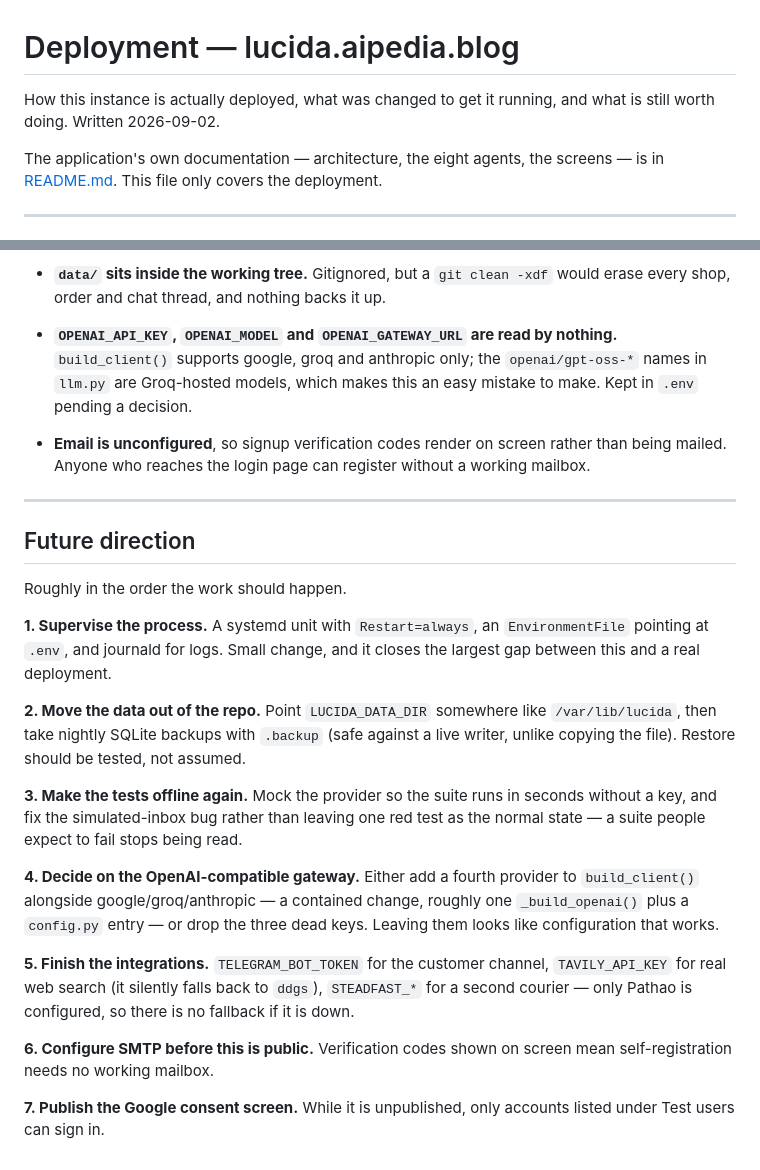
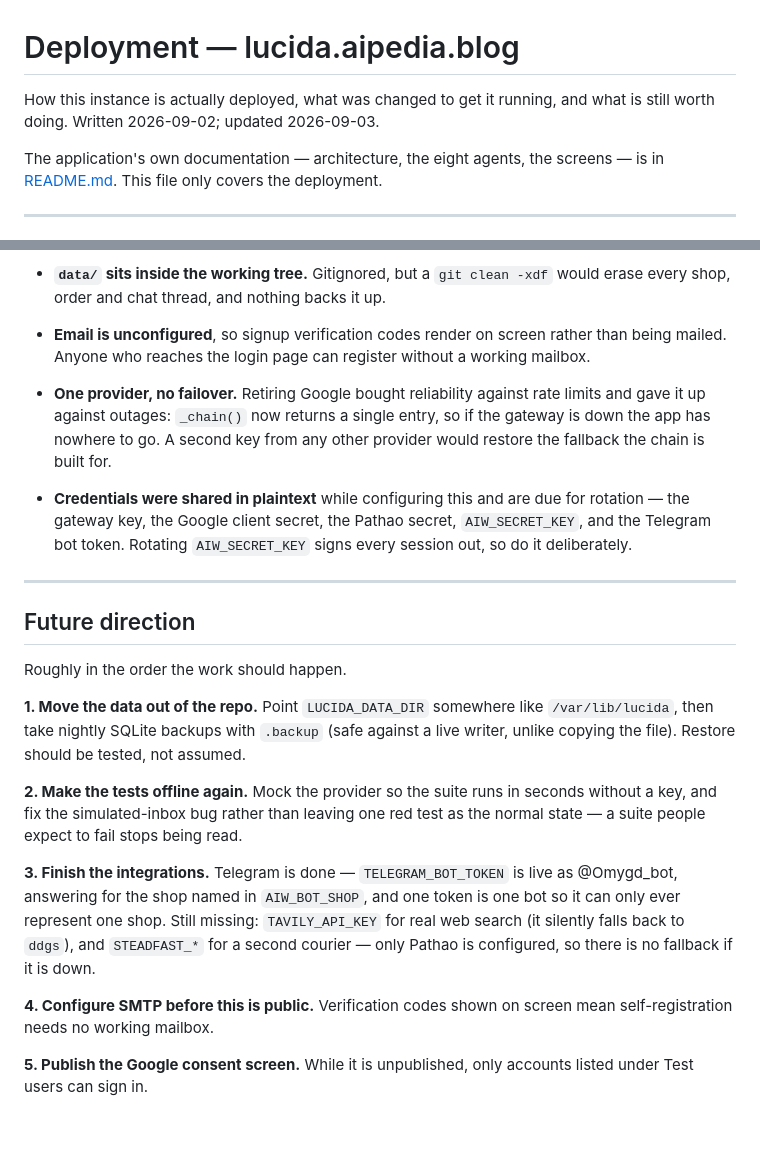
Before and after one commit to EsmeAbha/Business_Marketing_Analysis_LLM, a Markdown page: DEPLOYMENT.md, 2 parts joined by grey strips. Drawn GitHub-style; blank space fills up the shorter version.

```diff
--- a/DEPLOYMENT.md
+++ b/DEPLOYMENT.md
@@ -1,7 +1,7 @@
 # Deployment — lucida.aipedia.blog
 
 How this instance is actually deployed, what was changed to get it running,
-and what is still worth doing. Written 2026-09-02.
+and what is still worth doing. Written 2026-09-02; updated 2026-09-03.
 
 The application's own documentation — architecture, the eight agents, the
 screens — is in [README.md](README.md). This file only covers the
@@ -131,14 +190,19 @@ prints the model chain, the vision chain, and whether Google sign-in is on.
 - **`data/` sits inside the working tree.** Gitignored, but a `git clean -xdf`
   would erase every shop, order and chat thread, and nothing backs it up.
 
-- **`OPENAI_API_KEY`, `OPENAI_MODEL` and `OPENAI_GATEWAY_URL` are read by
-  nothing.** `build_client()` supports google, groq and anthropic only; the
-  `openai/gpt-oss-*` names in `llm.py` are Groq-hosted models, which makes
-  this an easy mistake to make. Kept in `.env` pending a decision.
-
 - **Email is unconfigured**, so signup verification codes render on screen
   rather than being mailed. Anyone who reaches the login page can register
   without a working mailbox.
+
+- **One provider, no failover.** Retiring Google bought reliability against
+  rate limits and gave it up against outages: `_chain()` now returns a single
+  entry, so if the gateway is down the app has nowhere to go. A second key
+  from any other provider would restore the fallback the chain is built for.
+
+- **Credentials were shared in plaintext** while configuring this and are due
+  for rotation — the gateway key, the Google client secret, the Pathao
+  secret, `AIW_SECRET_KEY`, and the Telegram bot token. Rotating
+  `AIW_SECRET_KEY` signs every session out, so do it deliberately.
 
 ---
 
@@ -146,31 +210,24 @@ prints the model chain, the vision chain, and whether Google sign-in is on.
 
 Roughly in the order the work should happen.
 
-**1. Supervise the process.** A systemd unit with `Restart=always`, an
-`EnvironmentFile` pointing at `.env`, and journald for logs. Small change,
-and it closes the largest gap between this and a real deployment.
-
-**2. Move the data out of the repo.** Point `LUCIDA_DATA_DIR` somewhere like
+**1. Move the data out of the repo.** Point `LUCIDA_DATA_DIR` somewhere like
 `/var/lib/lucida`, then take nightly SQLite backups with `.backup` (safe
 against a live writer, unlike copying the file). Restore should be tested,
 not assumed.
 
-**3. Make the tests offline again.** Mock the provider so the suite runs in
+**2. Make the tests offline again.** Mock the provider so the suite runs in
 seconds without a key, and fix the simulated-inbox bug rather than leaving one
 red test as the normal state — a suite people expect to fail stops being read.
 
-**4. Decide on the OpenAI-compatible gateway.** Either add a fourth provider
-to `build_client()` alongside google/groq/anthropic — a contained change,
-roughly one `_build_openai()` plus a `config.py` entry — or drop the three
-dead keys. Leaving them looks like configuration that works.
+**3. Finish the integrations.** Telegram is done — `TELEGRAM_BOT_TOKEN` is
+live as @Omygd_bot, answering for the shop named in `AIW_BOT_SHOP`, and one
+token is one bot so it can only ever represent one shop. Still missing:
+`TAVILY_API_KEY` for real web search (it silently falls back to `ddgs`), and
+`STEADFAST_*` for a second courier — only Pathao is configured, so there is
+no fallback if it is down.
 
-**5. Finish the integrations.** `TELEGRAM_BOT_TOKEN` for the customer
-channel, `TAVILY_API_KEY` for real web search (it silently falls back to
-`ddgs`), `STEADFAST_*` for a second courier — only Pathao is configured, so
-there is no fallback if it is down.
-
-**6. Configure SMTP before this is public.** Verification codes shown on
+**4. Configure SMTP before this is public.** Verification codes shown on
 screen mean self-registration needs no working mailbox.
 
-**7. Publish the Google consent screen.** While it is unpublished, only
+**5. Publish the Google consent screen.** While it is unpublished, only
 accounts listed under Test users can sign in.
```
Also changed, not shown: other parts of DEPLOYMENT.md (+65 -6 lines).
